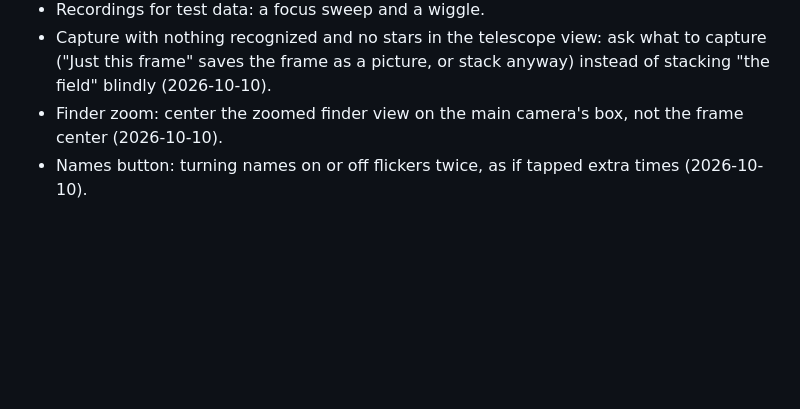
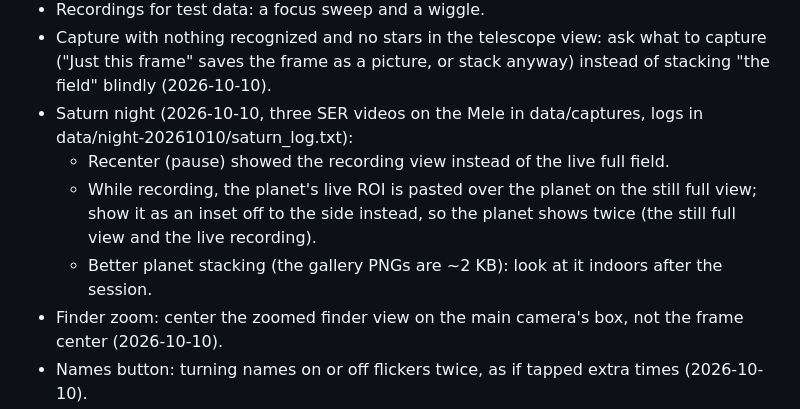
Before and after one commit to bryan631/astro, a Markdown page: docs/plan.md, the part around the change. Rendered like a GitHub page; blank space fills up the shorter version.

Commit message:
Plan: Saturn night issues
Co-Authored-By: Claude Opus 5.5 <noreply@anthropic.com>

```diff
--- a/docs/plan.md
+++ b/docs/plan.md
@@ -222,6 +222,11 @@ main camera; the box orange in day mode.
 - Buttons for the setup wizard, horizon walk and collimation (still worded for voice).
 - Recordings for test data: a focus sweep and a wiggle.
 - Capture with nothing recognized and no stars in the telescope view: ask what to capture ("Just this frame" saves the frame as a picture, or stack anyway) instead of stacking "the field" blindly (2026-10-10).
+- Saturn night (2026-10-10, three SER videos on the Mele in data/captures, logs in data/night-20261010/saturn_log.txt):
+  - Recenter (pause) showed the recording view instead of the live full field.
+  - While recording, the planet's live ROI is pasted over the planet on the still full view; show it as an inset
+    off to the side instead, so the planet shows twice (the still full view and the live recording).
+  - Better planet stacking (the gallery PNGs are ~2 KB): look at it indoors after the session.
 - Finder zoom: center the zoomed finder view on the main camera's box, not the frame center (2026-10-10).
 - Names button: turning names on or off flickers twice, as if tapped extra times (2026-10-10).
 - From the 2026-10-10 night (raw frames in data/night-20261010/): check the night colors and
```
